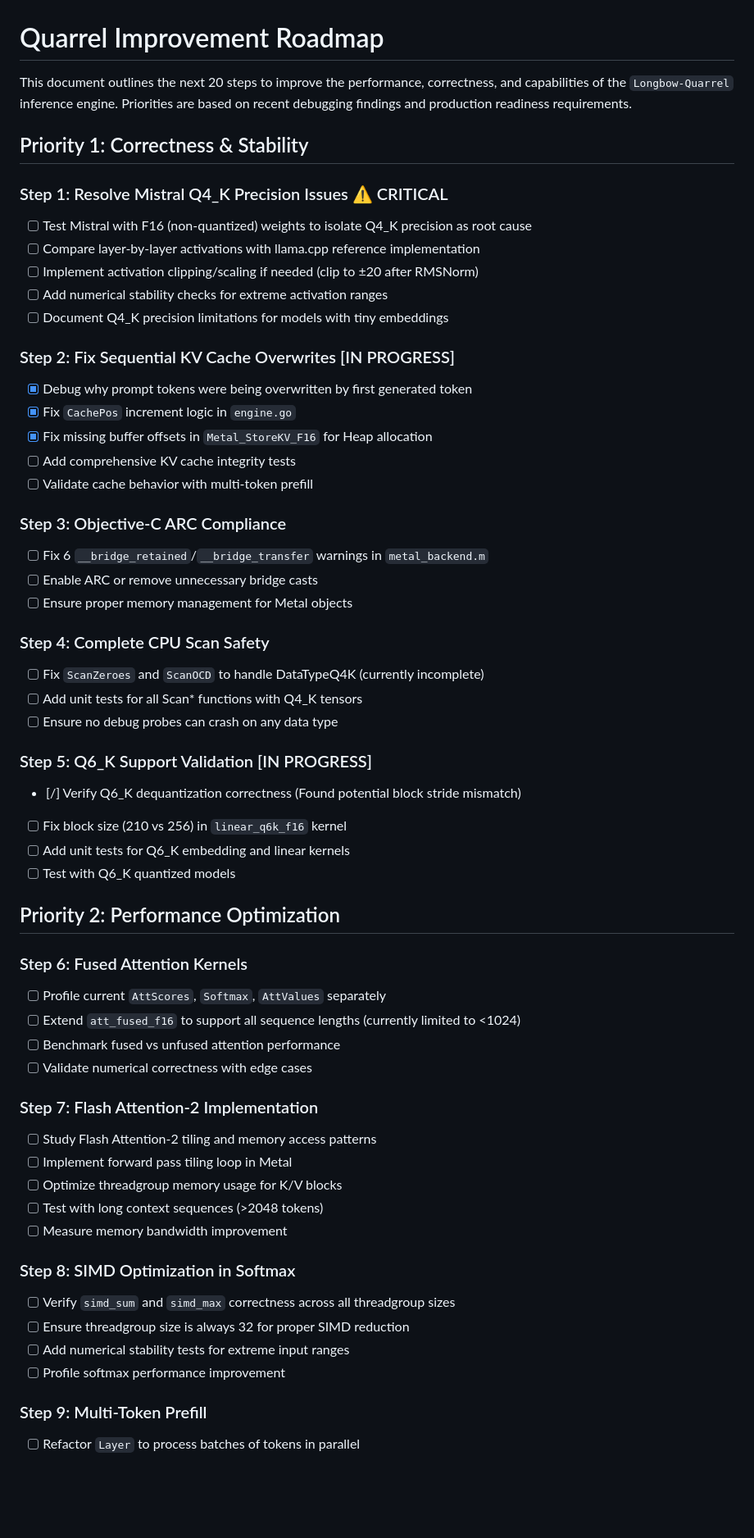
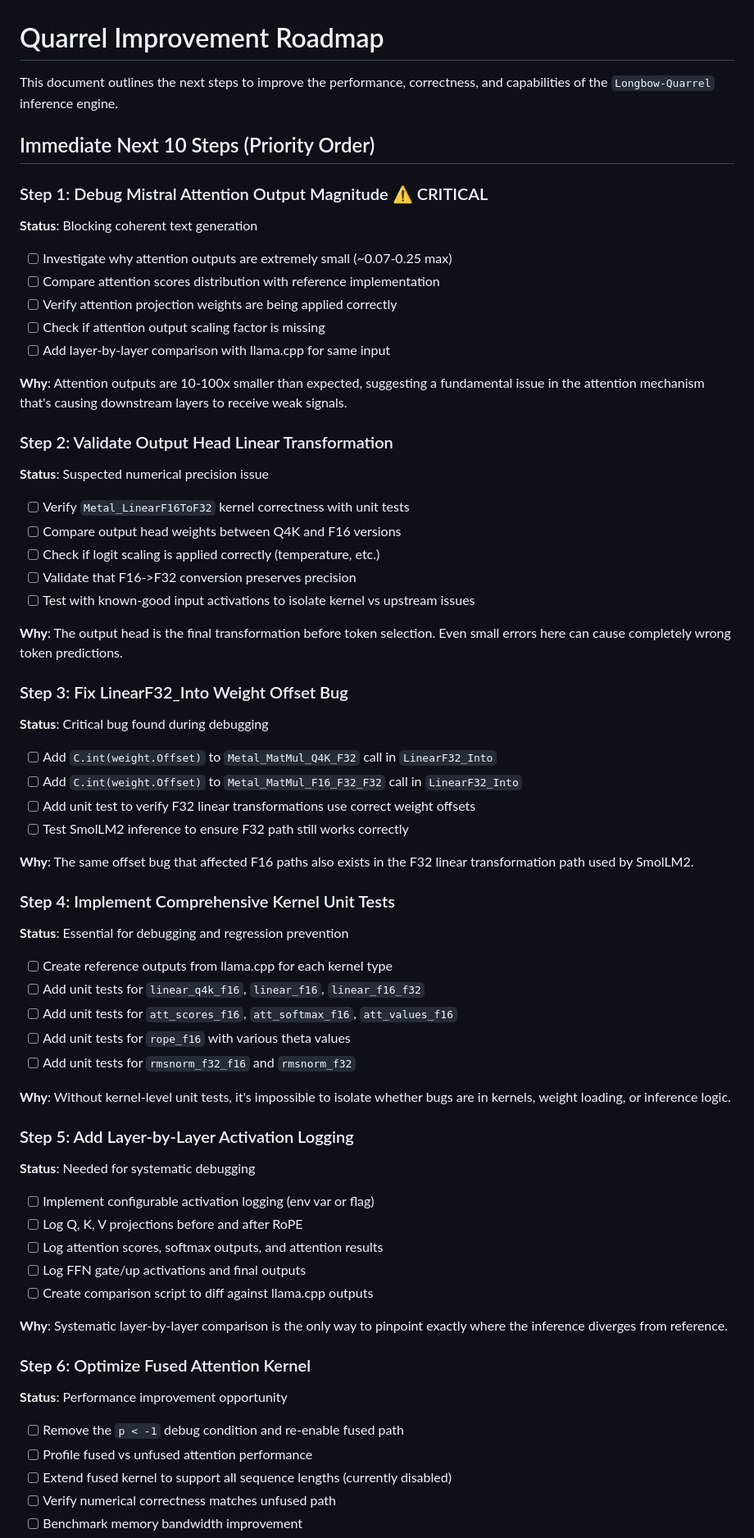
Before and after one commit to 23skdu/longbow-quarrel, a Markdown page: docs/nextsteps.md, the part around one of its changes. Shown at 82% size. Rendered like a GitHub page; blank space fills up the shorter version.

Commit message:
docs: update nextsteps.md with 10 immediate priorities
Focus on debugging attention output magnitude issues and validating
kernel correctness with comprehensive unit tests.

```diff
--- a/docs/nextsteps.md
+++ b/docs/nextsteps.md
@@ -1,68 +1,75 @@
 # Quarrel Improvement Roadmap
 
-This document outlines the next 20 steps to improve the performance, correctness, and capabilities of the `Longbow-Quarrel` inference engine. Priorities are based on recent debugging findings and production readiness requirements.
+This document outlines the next steps to improve the performance, correctness, and capabilities of the `Longbow-Quarrel` inference engine.
 
-## Priority 1: Correctness & Stability
+## Immediate Next 10 Steps (Priority Order)
 
-### Step 1: Resolve Mistral Q4_K Precision Issues ⚠️ CRITICAL
+### Step 1: Debug Mistral Attention Output Magnitude ⚠️ CRITICAL
 
-- [ ] Test Mistral with F16 (non-quantized) weights to isolate Q4_K precision as root cause
-- [ ] Compare layer-by-layer activations with llama.cpp reference implementation
-- [ ] Implement activation clipping/scaling if needed (clip to ±20 after RMSNorm)
-- [ ] Add numerical stability checks for extreme activation ranges
-- [ ] Document Q4_K precision limitations for models with tiny embeddings
+**Status**: Blocking coherent text generation
 
-### Step 2: Fix Sequential KV Cache Overwrites [IN PROGRESS]
+- [ ] Investigate why attention outputs are extremely small (~0.07-0.25 max)
+- [ ] Compare attention scores distribution with reference implementation
+- [ ] Verify attention projection weights are being applied correctly
+- [ ] Check if attention output scaling factor is missing
+- [ ] Add layer-by-layer comparison with llama.cpp for same input
 
-- [x] Debug why prompt tokens were being overwritten by first generated token
-- [x] Fix `CachePos` increment logic in `engine.go`
-- [x] Fix missing buffer offsets in `Metal_StoreKV_F16` for Heap allocation
-- [ ] Add comprehensive KV cache integrity tests
-- [ ] Validate cache behavior with multi-token prefill
+**Why**: Attention outputs are 10-100x smaller than expected, suggesting a fundamental issue in the attention mechanism that's causing downstream layers to receive weak signals.
 
-### Step 3: Objective-C ARC Compliance
+### Step 2: Validate Output Head Linear Transformation
 
-- [ ] Fix 6 `__bridge_retained`/`__bridge_transfer` warnings in `metal_backend.m`
-- [ ] Enable ARC or remove unnecessary bridge casts
-- [ ] Ensure proper memory management for Metal objects
+**Status**: Suspected numerical precision issue
 
-### Step 4: Complete CPU Scan Safety
+- [ ] Verify `Metal_LinearF16ToF32` kernel correctness with unit tests
+- [ ] Compare output head weights between Q4K and F16 versions
+- [ ] Check if logit scaling is applied correctly (temperature, etc.)
+- [ ] Validate that F16->F32 conversion preserves precision
+- [ ] Test with known-good input activations to isolate kernel vs upstream issues
 
-- [ ] Fix `ScanZeroes` and `ScanOCD` to handle DataTypeQ4K (currently incomplete)
-- [ ] Add unit tests for all Scan* functions with Q4_K tensors
-- [ ] Ensure no debug probes can crash on any data type
+**Why**: The output head is the final transformation before token selection. Even small errors here can cause completely wrong token predictions.
 
-### Step 5: Q6_K Support Validation [IN PROGRESS]
+### Step 3: Fix LinearF32_Into Weight Offset Bug
 
-- [/] Verify Q6_K dequantization correctness (Found potential block stride mismatch)
-- [ ] Fix block size (210 vs 256) in `linear_q6k_f16` kernel
-- [ ] Add unit tests for Q6_K embedding and linear kernels
-- [ ] Test with Q6_K quantized models
+**Status**: Critical bug found during debugging
 
-## Priority 2: Performance Optimization
+- [ ] Add `C.int(weight.Offset)` to `Metal_MatMul_Q4K_F32` call in `LinearF32_Into`
+- [ ] Add `C.int(weight.Offset)` to `Metal_MatMul_F16_F32_F32` call in `LinearF32_Into`
+- [ ] Add unit test to verify F32 linear transformations use correct weight offsets
+- [ ] Test SmolLM2 inference to ensure F32 path still works correctly
 
-### Step 6: Fused Attention Kernels
+**Why**: The same offset bug that affected F16 paths also exists in the F32 linear transformation path used by SmolLM2.
 
-- [ ] Profile current `AttScores`, `Softmax`, `AttValues` separately
-- [ ] Extend `att_fused_f16` to support all sequence lengths (currently limited to <1024)
-- [ ] Benchmark fused vs unfused attention performance
-- [ ] Validate numerical correctness with edge cases
+### Step 4: Implement Comprehensive Kernel Unit Tests
 
-### Step 7: Flash Attention-2 Implementation
+**Status**: Essential for debugging and regression prevention
 
-- [ ] Study Flash Attention-2 tiling and memory access patterns
-- [ ] Implement forward pass tiling loop in Metal
-- [ ] Optimize threadgroup memory usage for K/V blocks
-- [ ] Test with long context sequences (>2048 tokens)
-- [ ] Measure memory bandwidth improvement
+- [ ] Create reference outputs from llama.cpp for each kernel type
+- [ ] Add unit tests for `linear_q4k_f16`, `linear_f16`, `linear_f16_f32`
+- [ ] Add unit tests for `att_scores_f16`, `att_softmax_f16`, `att_values_f16`
+- [ ] Add unit tests for `rope_f16` with various theta values
+- [ ] Add unit tests for `rmsnorm_f32_f16` and `rmsnorm_f32`
 
-### Step 8: SIMD Optimization in Softmax
+**Why**: Without kernel-level unit tests, it's impossible to isolate whether bugs are in kernels, weight loading, or inference logic.
 
-- [ ] Verify `simd_sum` and `simd_max` correctness across all threadgroup sizes
-- [ ] Ensure threadgroup size is always 32 for proper SIMD reduction
-- [ ] Add numerical stability tests for extreme input ranges
-- [ ] Profile softmax performance improvement
+### Step 5: Add Layer-by-Layer Activation Logging
 
-### Step 9: Multi-Token Prefill
+**Status**: Needed for systematic debugging
 
-- [ ] Refactor `Layer` to process batches of tokens in parallel
+- [ ] Implement configurable activation logging (env var or flag)
+- [ ] Log Q, K, V projections before and after RoPE
+- [ ] Log attention scores, softmax outputs, and attention results
+- [ ] Log FFN gate/up activations and final outputs
+- [ ] Create comparison script to diff against llama.cpp outputs
+
+**Why**: Systematic layer-by-layer comparison is the only way to pinpoint exactly where the inference diverges from reference.
+
+### Step 6: Optimize Fused Attention Kernel
+
+**Status**: Performance improvement opportunity
+
+- [ ] Remove the `p < -1` debug condition and re-enable fused path
+- [ ] Profile fused vs unfused attention performance
+- [ ] Extend fused kernel to support all sequence lengths (currently disabled)
+- [ ] Verify numerical correctness matches unfused path
+- [ ] Benchmark memory bandwidth improvement
+
```
Also changed, not shown: other parts of docs/nextsteps.md (+57 -81 lines).
